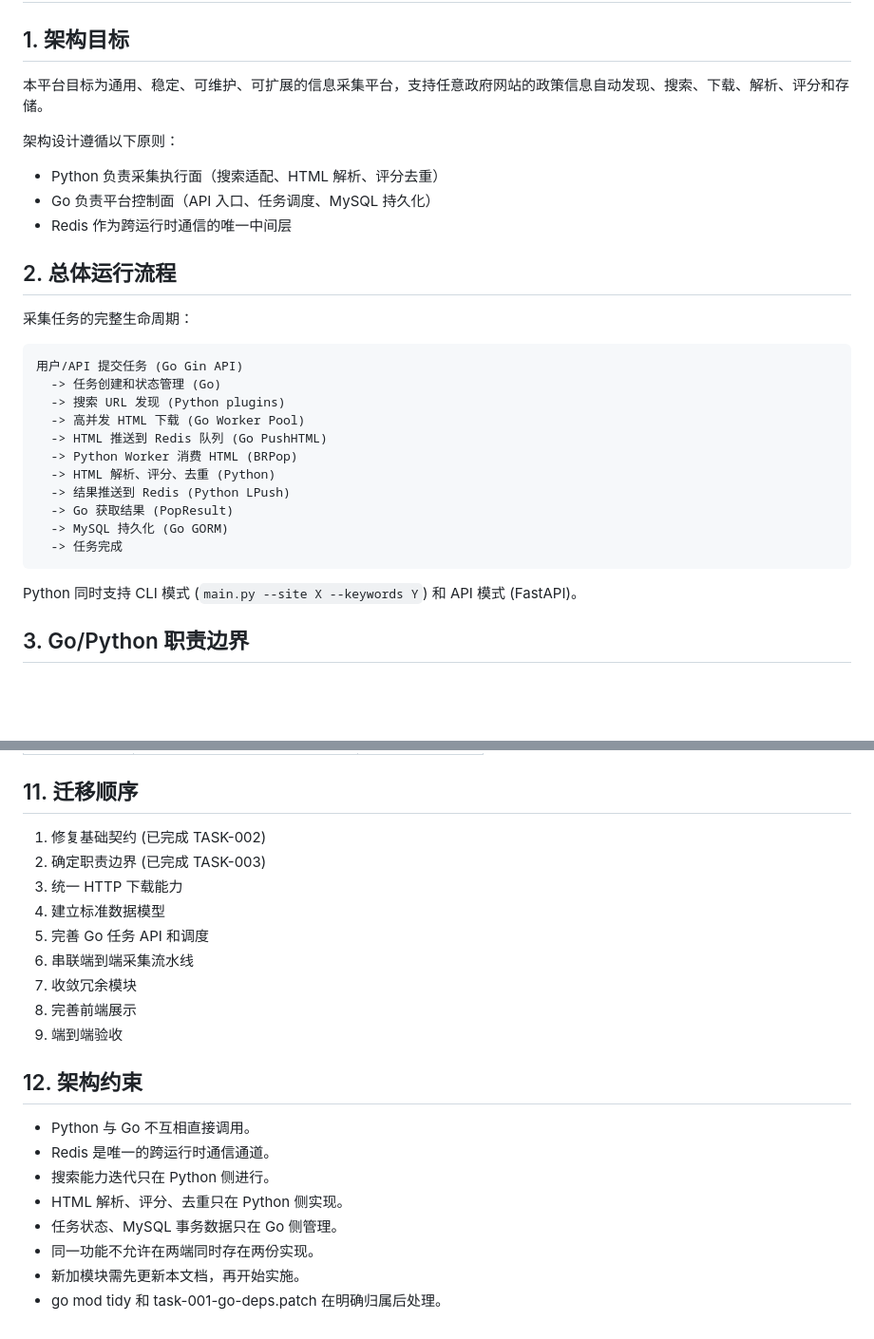
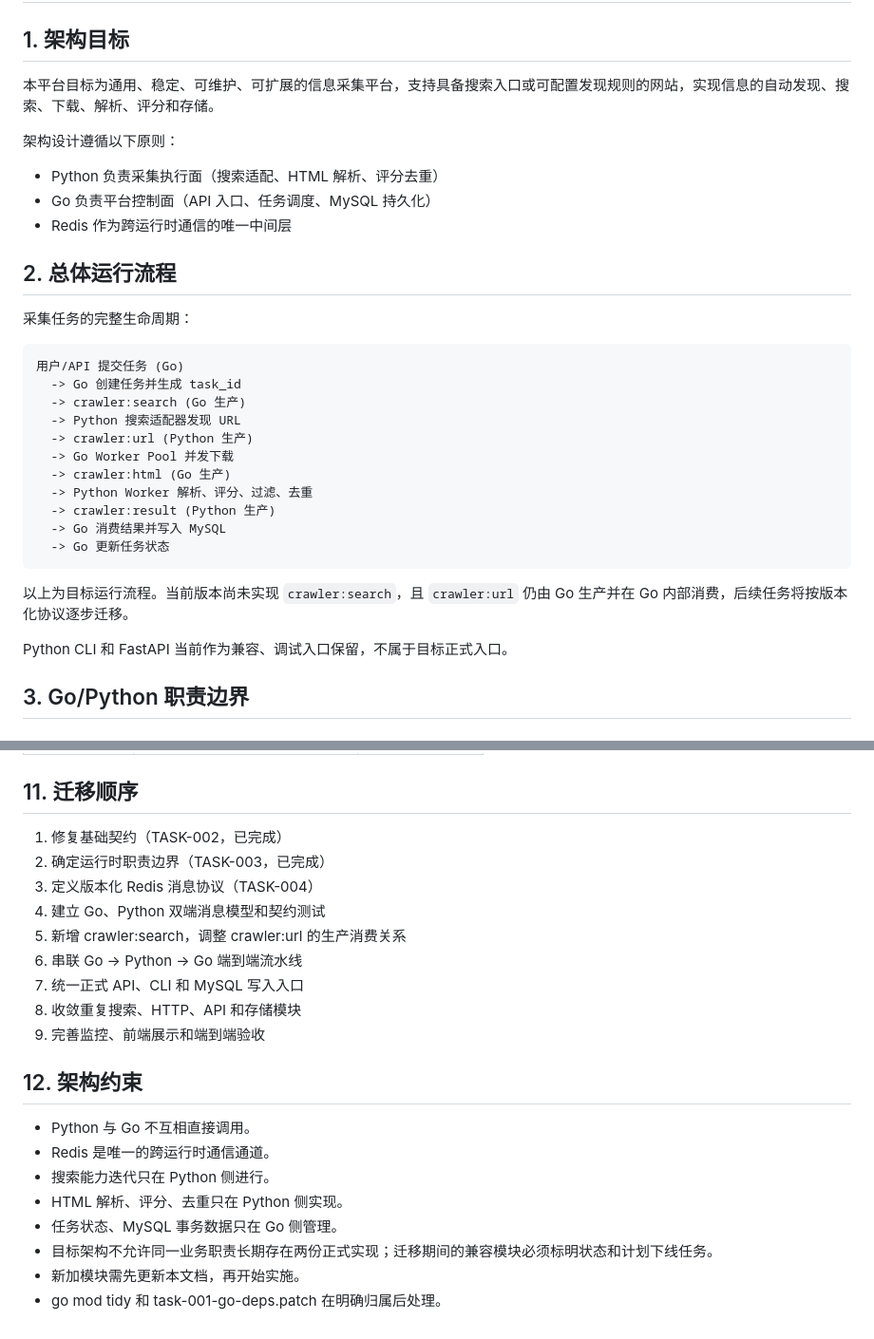
Before and after one commit to CHENsy-03/crawler, a Markdown page: docs/SYSTEM_ARCHITECTURE.md, 2 parts joined by grey strips. Shown at 95% size. Drawn GitHub-style; blank space fills up the shorter version.

Commit message:
docs: fix architecture 6 review issues

````diff
--- a/docs/SYSTEM_ARCHITECTURE.md
+++ b/docs/SYSTEM_ARCHITECTURE.md
@@ -2,7 +2,7 @@
 
 ## 1. 架构目标
 
-本平台目标为通用、稳定、可维护、可扩展的信息采集平台，支持任意政府网站的政策信息自动发现、搜索、下载、解析、评分和存储。
+本平台目标为通用、稳定、可维护、可扩展的信息采集平台，支持具备搜索入口或可配置发现规则的网站，实现信息的自动发现、搜索、下载、解析、评分和存储。
 
 架构设计遵循以下原则：
 - Python 负责采集执行面（搜索适配、HTML 解析、评分去重）
@@ -13,21 +13,23 @@
 
 采集任务的完整生命周期：
 
-```text
-用户/API 提交任务 (Go Gin API)
-  -> 任务创建和状态管理 (Go)
-  -> 搜索 URL 发现 (Python plugins)
-  -> 高并发 HTML 下载 (Go Worker Pool)
-  -> HTML 推送到 Redis 队列 (Go PushHTML)
-  -> Python Worker 消费 HTML (BRPop)
-  -> HTML 解析、评分、去重 (Python)
-  -> 结果推送到 Redis (Python LPush)
-  -> Go 获取结果 (PopResult)
-  -> MySQL 持久化 (Go GORM)
-  -> 任务完成
+```
+用户/API 提交任务 (Go)
+  -> Go 创建任务并生成 task_id
+  -> crawler:search (Go 生产)
+  -> Python 搜索适配器发现 URL
+  -> crawler:url (Python 生产)
+  -> Go Worker Pool 并发下载
+  -> crawler:html (Go 生产)
+  -> Python Worker 解析、评分、过滤、去重
+  -> crawler:result (Python 生产)
+  -> Go 消费结果并写入 MySQL
+  -> Go 更新任务状态
 ```
 
-Python 同时支持 CLI 模式 (`main.py --site X --keywords Y`) 和 API 模式 (FastAPI)。
+以上为目标运行流程。当前版本尚未实现 `crawler:search`，且 `crawler:url` 仍由 Go 生产并在 Go 内部消费，后续任务将按版本化协议逐步迁移。
+
+Python CLI 和 FastAPI 当前作为兼容、调试入口保留，不属于目标正式入口。
 
 ## 3. Go/Python 职责边界
 
@@ -157,15 +184,15 @@ Go 端 config.go 读取同路径 Python 配置 (site.json/http.json/score.json)
 
 ## 11. 迁移顺序
 
-1. 修复基础契约 (已完成 TASK-002)
-2. 确定职责边界 (已完成 TASK-003)
-3. 统一 HTTP 下载能力
-4. 建立标准数据模型
-5. 完善 Go 任务 API 和调度
-6. 串联端到端采集流水线
-7. 收敛冗余模块
-8. 完善前端展示
-9. 端到端验收
+1. 修复基础契约（TASK-002，已完成）
+2. 确定运行时职责边界（TASK-003，已完成）
+3. 定义版本化 Redis 消息协议（TASK-004）
+4. 建立 Go、Python 双端消息模型和契约测试
+5. 新增 crawler:search，调整 crawler:url 的生产消费关系
+6. 串联 Go -> Python -> Go 端到端流水线
+7. 统一正式 API、CLI 和 MySQL 写入入口
+8. 收敛重复搜索、HTTP、API 和存储模块
+9. 完善监控、前端展示和端到端验收
 
 ## 12. 架构约束
 
@@ -174,6 +201,6 @@ Go 端 config.go 读取同路径 Python 配置 (site.json/http.json/score.json)
 - 搜索能力迭代只在 Python 侧进行。
 - HTML 解析、评分、去重只在 Python 侧实现。
 - 任务状态、MySQL 事务数据只在 Go 侧管理。
-- 同一功能不允许在两端同时存在两份实现。
+- 目标架构不允许同一业务职责长期存在两份正式实现；迁移期间的兼容模块必须标明状态和计划下线任务。
 - 新加模块需先更新本文档，再开始实施。
 - go mod tidy 和 task-001-go-deps.patch 在明确归属后处理。
````
Also changed, not shown: other parts of docs/SYSTEM_ARCHITECTURE.md (+31 -6 lines).
